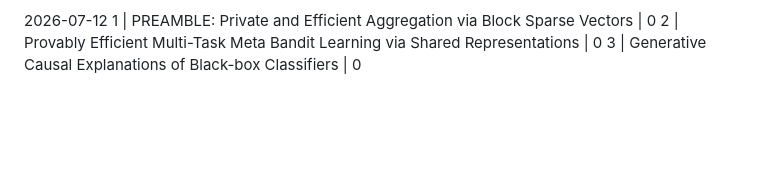
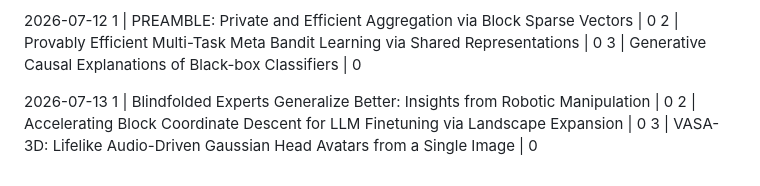
Before and after one commit to yanhann10/30_days_of_agentic_ai, a Markdown page: 03_mini_info_diet/reading_progress.md, the part around the change. Drawn GitHub-style; blank space fills up the shorter version.

Commit message:
Daily picks: add today's selection

```diff
--- a/03_mini_info_diet/reading_progress.md
+++ b/03_mini_info_diet/reading_progress.md
@@ -1226,3 +1226,9 @@ Progress:  papers read (%)
 1 | PREAMBLE: Private and Efficient Aggregation via Block Sparse Vectors | 0
 2 | Provably Efficient Multi-Task Meta Bandit Learning via Shared Representations | 0
 3 | Generative Causal Explanations of Black-box Classifiers | 0
+
+
+2026-07-13
+1 | Blindfolded Experts Generalize Better: Insights from Robotic Manipulation | 0
+2 | Accelerating Block Coordinate Descent for LLM Finetuning via Landscape Expansion | 0
+3 | VASA-3D: Lifelike Audio-Driven Gaussian Head Avatars from a Single Image | 0
```
